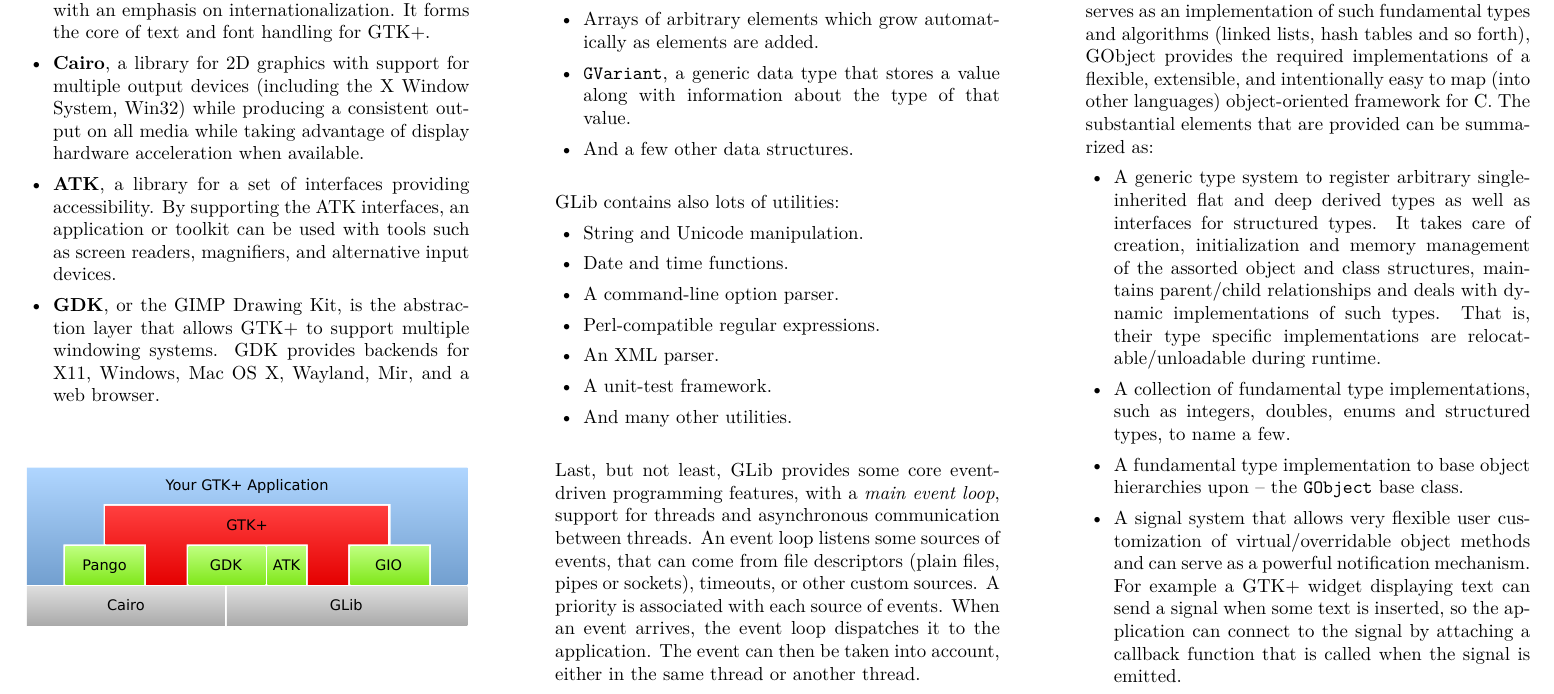
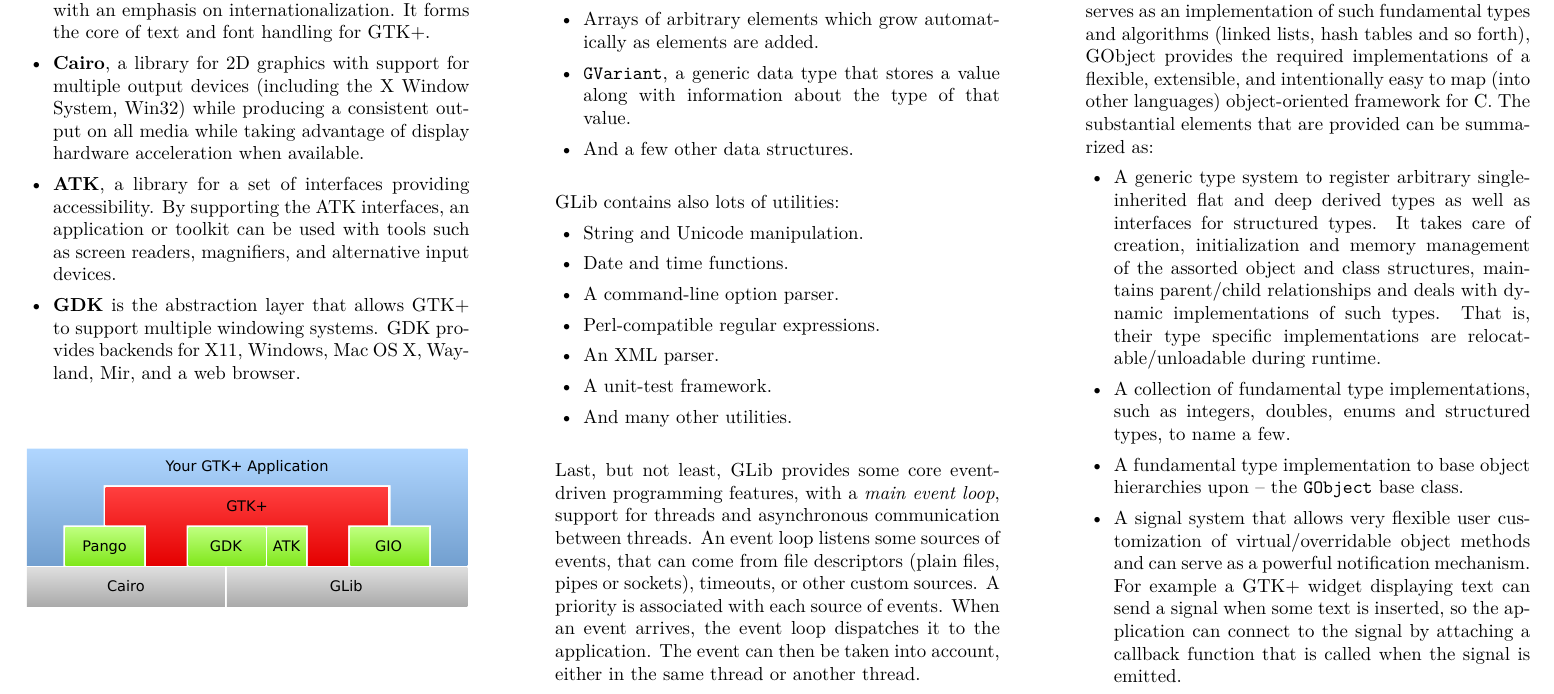
Before and after one commit to swilmet/gtk-brochure, a LaTeX document (gtk-brochure.tex): part of page 2 of 2, cut so that both start at the same text. Compiled offline with pdfLaTeX.

Commit message:
Don't mention "GIMP Drawing Kit"
The acronym is not really used nowadays, and the drawing is done by
Cairo anyway.

```diff
--- a/gtk-brochure.tex
+++ b/gtk-brochure.tex
@@ -52,7 +52,7 @@
 
   \item \textbf{ATK}, a library for a set of interfaces providing accessibility. By supporting the ATK interfaces, an application or toolkit can be used with tools such as screen readers, magnifiers, and alternative input devices.
 
-  \item \textbf{GDK}, or the GIMP Drawing Kit, is the abstraction layer that allows GTK+ to support multiple windowing systems. GDK provides backends for X11, Windows, Mac OS X, Wayland, Mir, and a web browser.
+  \item \textbf{GDK} is the abstraction layer that allows GTK+ to support multiple windowing systems. GDK provides backends for X11, Windows, Mac OS X, Wayland, Mir, and a web browser.
 \end{itemize}
 
 \vspace{1cm}
```
